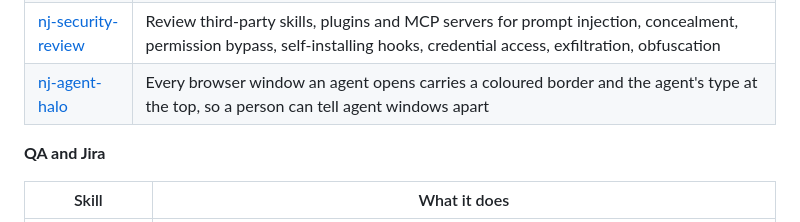
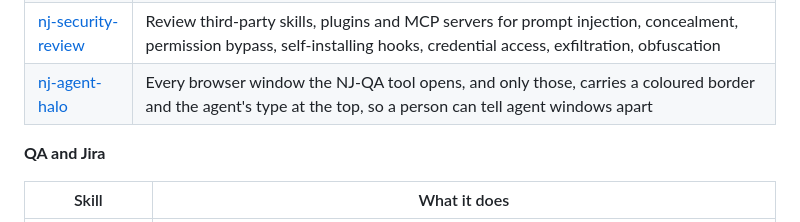
Before and after one commit to NJ-Burrito/NJ-Kit, a Markdown page: README.md, the part around the change. Drawn GitHub-style.

Commit message:
README skill table: nj-agent-halo description
Co-Authored-By: Claude Opus 5.5 <noreply@anthropic.com>

```diff
--- a/README.md
+++ b/README.md
@@ -234,7 +234,7 @@ Also: `scripts/publish-check.py`, the gate every release now passes before it is
 | [nj-wrapup](nj-plugin/skills/nj-wrapup) | Close a work session or a tested service end to end: discover what already exists, classify results through gates, file Bugs and Tasks with evidence (clean rows only, risky rows held), reconcile every count against Jira, register the work in nj-rank, and render the boss email (Arabic + English) and the QA-team message from the reconciled trace |
 | [nj-devil](nj-plugin/skills/nj-devil) | Adversarial critique of a plan, design, architecture or vendor choice before it is acted on: ranked objections, the assumption each attacks, the cheapest settling test |
 | [nj-security-review](nj-plugin/skills/nj-security-review) | Review third-party skills, plugins and MCP servers for prompt injection, concealment, permission bypass, self-installing hooks, credential access, exfiltration, obfuscation |
-| [nj-agent-halo](nj-plugin/skills/nj-agent-halo) | Every browser window an agent opens carries a coloured border and the agent's type at the top, so a person can tell agent windows apart |
+| [nj-agent-halo](nj-plugin/skills/nj-agent-halo) | Every browser window the NJ-QA tool opens, and only those, carries a coloured border and the agent's type at the top, so a person can tell agent windows apart |
 
 **QA and Jira**
 
```
